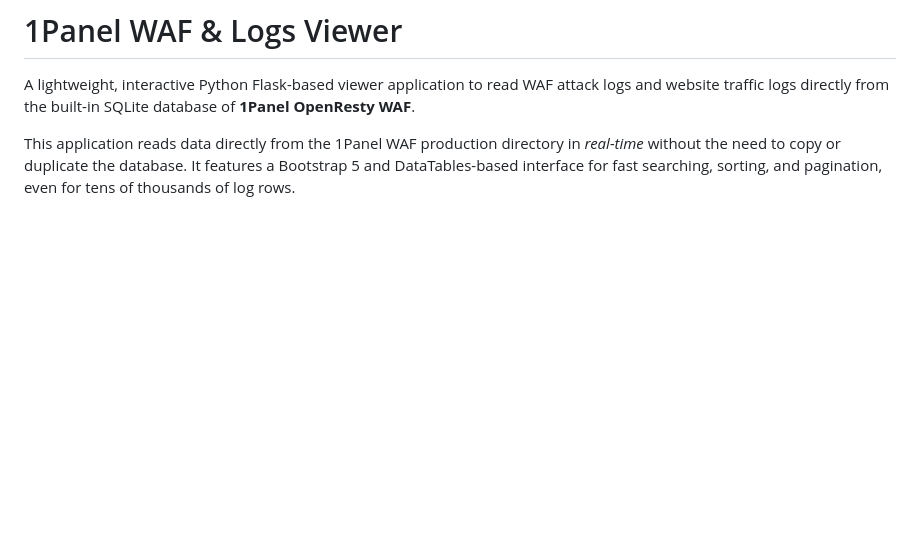
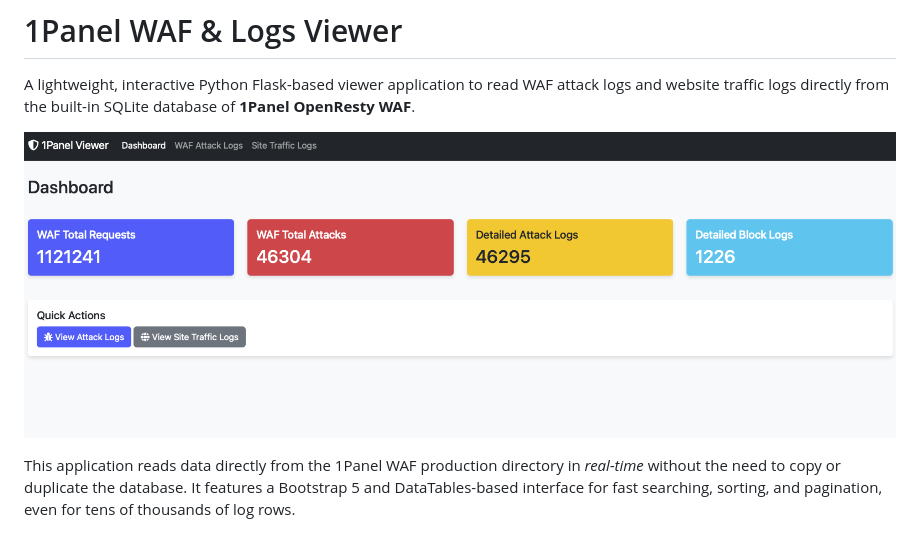
Before and after one commit to danihidayatx/1pwaf-viewer, a Markdown page: README.md, the part around the change. GitHub-like rendering; pictures changed too: static/img/1pwaf-viewer.png (added); blank space fills up the shorter version.

Commit message:
Add request detail modal for log inspection and update README with screenshot

```diff
--- a/README.md
+++ b/README.md
@@ -1,6 +1,8 @@
 # 1Panel WAF & Logs Viewer
 
 A lightweight, interactive Python Flask-based viewer application to read WAF attack logs and website traffic logs directly from the built-in SQLite database of **1Panel OpenResty WAF**.
+
+![1Panel WAF Viewer Screenshot](static/img/1pwaf-viewer.png)
 
 This application reads data directly from the 1Panel WAF production directory in *real-time* without the need to copy or duplicate the database. It features a Bootstrap 5 and DataTables-based interface for fast searching, sorting, and pagination, even for tens of thousands of log rows.
 
```
Also changed, not shown: 2 other files.
